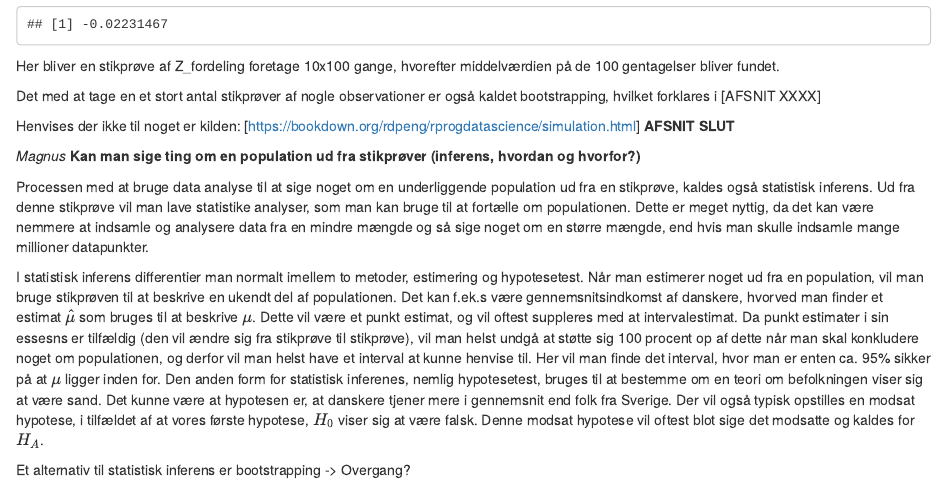
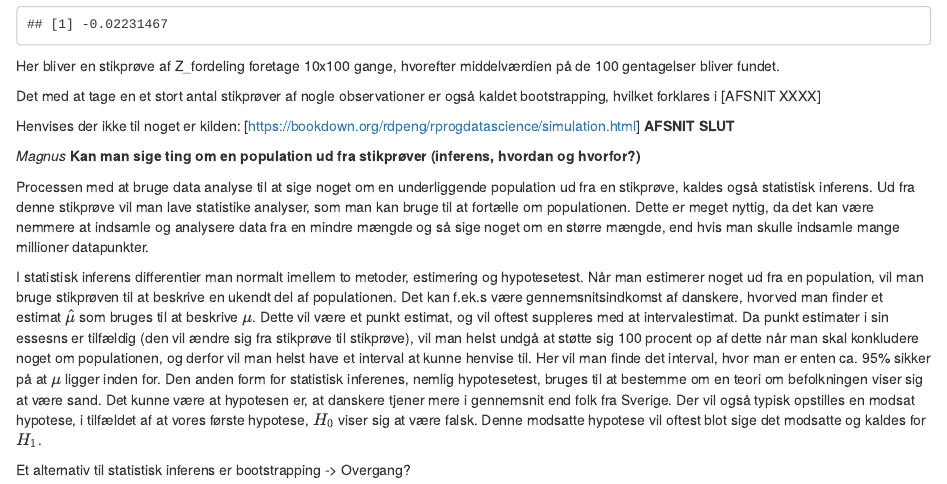
Before and after one commit to MadsCorfixen/Datavidenskab-P2, an R Markdown document (Bookdown/bookdown-demo-master/0x-simuleringer.Rmd): the page in a window 1100 px wide, from 2420 px down. Rendered offline with R 4.5, knitr and Pandoc, with nearby package versions; drawn as R Markdown's standard HTML page in place of the format the file asks for.

Commit message:
Update 0x-simuleringer.Rmd

```diff
--- a/Bookdown/bookdown-demo-master/0x-simuleringer.Rmd
+++ b/Bookdown/bookdown-demo-master/0x-simuleringer.Rmd
@@ -87,6 +87,6 @@ Processen med at bruge data analyse til at sige noget om en underliggende popula
 
 I statistisk inferens differentier man normalt imellem to metoder, estimering og hypotesetest.
 Når man estimerer noget ud fra en population, vil man bruge stikprøven til at beskrive en ukendt del af populationen. Det kan f.ek.s være gennemsnitsindkomst af danskere, hvorved man finder et estimat $\hat{\mu}$ som bruges til at beskrive $\mu$. Dette vil være et punkt estimat, og vil oftest suppleres med at intervalestimat. Da punkt estimater i sin essesns er tilfældig (den vil ændre sig fra stikprøve til stikprøve), vil man helst undgå at støtte sig 100 procent op af dette når man skal konkludere noget om populationen, og derfor vil man helst have et interval at kunne henvise til. Her vil man finde det interval, hvor man er enten ca. 95% sikker på at $\mu$ ligger inden for.
-Den anden form for statistisk inferenes, nemlig hypotesetest, bruges til at bestemme om en teori om befolkningen viser sig at være sand. Det kunne være at hypotesen er, at danskere tjener mere i gennemsnit end folk fra Sverige. Der vil også typisk opstilles en modsat hypotese, i tilfældet af at vores første hypotese, $H_0$ viser sig at være falsk. Denne modsat hypotese vil oftest blot sige det modsatte og kaldes for $H_A$.
+Den anden form for statistisk inferenes, nemlig hypotesetest, bruges til at bestemme om en teori om befolkningen viser sig at være sand. Det kunne være at hypotesen er, at danskere tjener mere i gennemsnit end folk fra Sverige. Der vil også typisk opstilles en modsat hypotese, i tilfældet af at vores første hypotese, $H_0$ viser sig at være falsk. Denne modsatte hypotese vil oftest blot sige det modsatte og kaldes for $H_1$.
 
 Et alternativ til statistisk inferens er bootstrapping -> Overgang?
```
